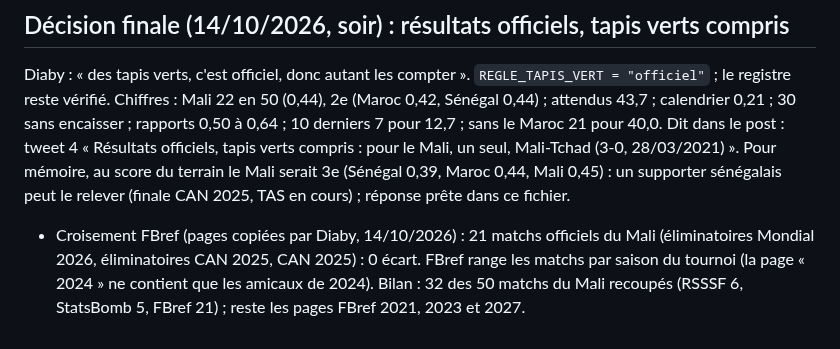
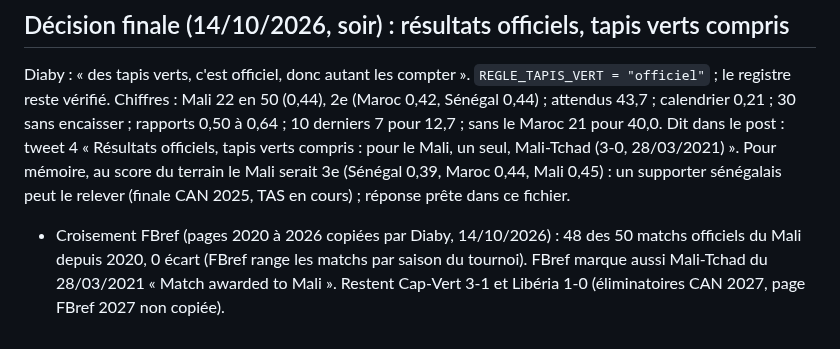
Before and after one commit to Diaby8/malidatafoot, a Markdown page: docs/audits/post1-defense.md, the part around the change. GitHub-like rendering.

Commit message:
Audit post 1 : 48 matchs du Mali recoupés avec FBref, 0 écart
Co-Authored-By: Claude Opus 5.5 <noreply@anthropic.com>
Claude-Session: https://claude.ai/code/session_01HrXdBFJwxbhqadNHYHNDER

```diff
--- a/docs/audits/post1-defense.md
+++ b/docs/audits/post1-defense.md
@@ -51,4 +51,4 @@ Code indépendant `poc/audits/verif_rang_post1.py` sur le fichier martj42 retél
 Diaby : « des tapis verts, c'est officiel, donc autant les compter ». `REGLE_TAPIS_VERT = "officiel"` ; le registre reste vérifié.
 Chiffres : Mali 22 en 50 (0,44), 2e (Maroc 0,42, Sénégal 0,44) ; attendus 43,7 ; calendrier 0,21 ; 30 sans encaisser ; rapports 0,50 à 0,64 ; 10 derniers 7 pour 12,7 ; sans le Maroc 21 pour 40,0.
 Dit dans le post : tweet 4 « Résultats officiels, tapis verts compris : pour le Mali, un seul, Mali-Tchad (3-0, 28/03/2021) ». Pour mémoire, au score du terrain le Mali serait 3e (Sénégal 0,39, Maroc 0,44, Mali 0,45) : un supporter sénégalais peut le relever (finale CAN 2025, TAS en cours) ; réponse prête dans ce fichier.
-- Croisement FBref (pages copiées par Diaby, 14/10/2026) : 21 matchs officiels du Mali (éliminatoires Mondial 2026, éliminatoires CAN 2025, CAN 2025) : 0 écart. FBref range les matchs par saison du tournoi (la page « 2024 » ne contient que les amicaux de 2024). Bilan : 32 des 50 matchs du Mali recoupés (RSSSF 6, StatsBomb 5, FBref 21) ; reste les pages FBref 2021, 2023 et 2027.
+- Croisement FBref (pages 2020 à 2026 copiées par Diaby, 14/10/2026) : 48 des 50 matchs officiels du Mali depuis 2020, 0 écart (FBref range les matchs par saison du tournoi). FBref marque aussi Mali-Tchad du 28/03/2021 « Match awarded to Mali ». Restent Cap-Vert 3-1 et Libéria 1-0 (éliminatoires CAN 2027, page FBref 2027 non copiée).
```
